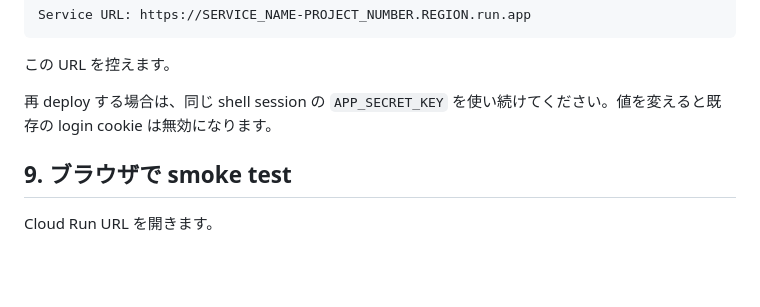
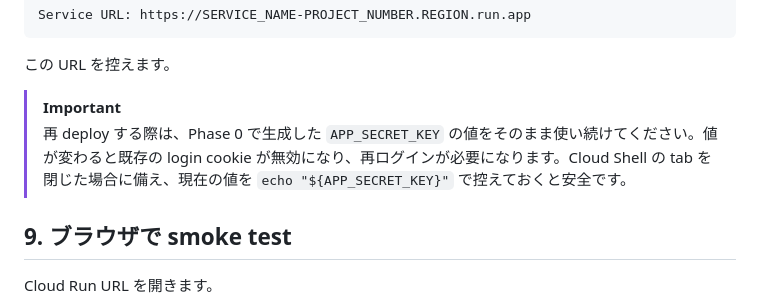
Before and after one commit to k-adachi-01/bedrock-agentcore-graphic-recording-workshop, a Markdown page: docs/workshop-deploy.md, the part around the change. Drawn GitHub-style; blank space fills up the shorter version.

Commit message:
docs(workshop-deploy): emphasize APP_SECRET_KEY persistence across redeploys

```diff
--- a/docs/workshop-deploy.md
+++ b/docs/workshop-deploy.md
@@ -242,7 +242,8 @@ Service URL: https://SERVICE_NAME-PROJECT_NUMBER.REGION.run.app
 
 この URL を控えます。
 
-再 deploy する場合は、同じ shell session の `APP_SECRET_KEY` を使い続けてください。値を変えると既存の login cookie は無効になります。
+> [!IMPORTANT]
+> 再 deploy する際は、Phase 0 で生成した `APP_SECRET_KEY` の値をそのまま使い続けてください。値が変わると既存の login cookie が無効になり、再ログインが必要になります。Cloud Shell の tab を閉じた場合に備え、現在の値を `echo "${APP_SECRET_KEY}"` で控えておくと安全です。
 
 ## 9. ブラウザで smoke test
 
```
